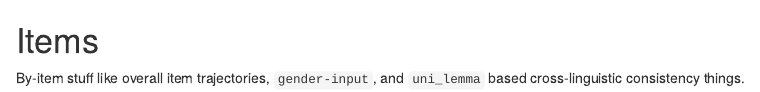
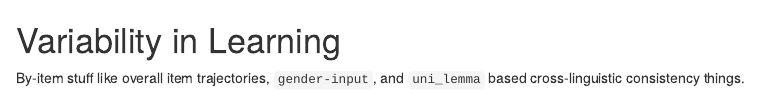
Before and after one commit to langcog/wordbank-book, an R Markdown document (04-items.Rmd): the page in a window 1100 px wide, from its top. Rendered offline with R 4.5, knitr and Pandoc, with nearby package versions; drawn as R Markdown's standard HTML page in place of the format the file asks for.

Commit message:
more organization

```diff
--- a/04-items.Rmd
+++ b/04-items.Rmd
@@ -1,3 +1,3 @@
-# Items
+# Variability in Learning
 
 By-item stuff like overall item trajectories, `gender-input`, and `uni_lemma` based cross-linguistic consistency things.
```
